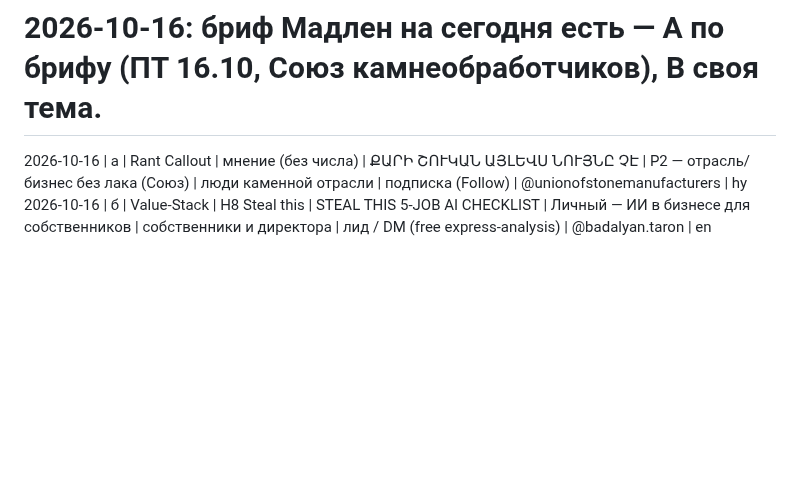
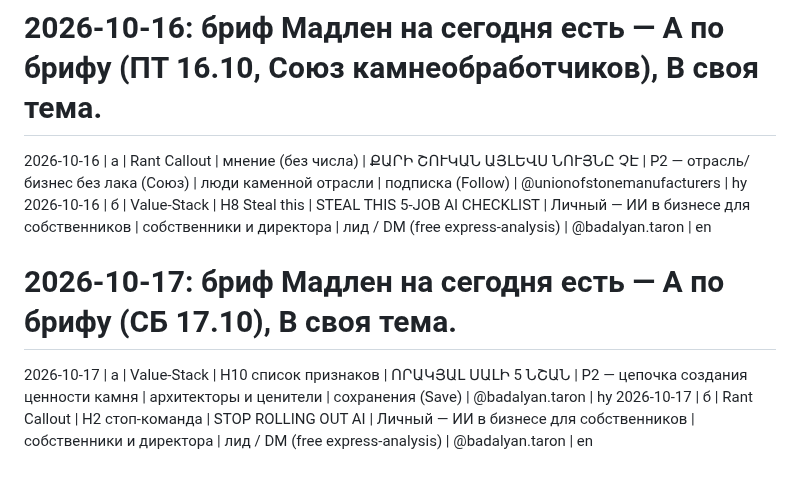
Before and after one commit to worktaronbadalyan-hub/inessa-design, a Markdown page: stonetalks/carousel-log.md, the part around the change. GitHub-like rendering; blank space fills up the shorter version.

Commit message:
Log carousels for 2026-10-17

```diff
--- a/stonetalks/carousel-log.md
+++ b/stonetalks/carousel-log.md
@@ -40,3 +40,6 @@
 # 2026-10-16: бриф Мадлен на сегодня есть — A по брифу (ПТ 16.10, Союз камнеобработчиков), B своя тема.
 2026-10-16 | а | Rant Callout | мнение (без числа) | ՔԱՐԻ ՇՈՒԿԱՆ ԱՅԼԵՎՍ ՆՈՒՅՆԸ ՉԷ | P2 — отрасль/бизнес без лака (Союз) | люди каменной отрасли | подписка (Follow) | @unionofstonemanufacturers | hy
 2026-10-16 | б | Value-Stack | H8 Steal this | STEAL THIS 5-JOB AI CHECKLIST | Личный — ИИ в бизнесе для собственников | собственники и директора | лид / DM (free express-analysis) | @badalyan.taron | en
+# 2026-10-17: бриф Мадлен на сегодня есть — A по брифу (СБ 17.10), B своя тема.
+2026-10-17 | а | Value-Stack | H10 список признаков | ՈՐԱԿՅԱԼ ՍԱԼԻ 5 ՆՇԱՆ | P2 — цепочка создания ценности камня | архитекторы и ценители | сохранения (Save) | @badalyan.taron | hy
+2026-10-17 | б | Rant Callout | H2 стоп-команда | STOP ROLLING OUT AI | Личный — ИИ в бизнесе для собственников | собственники и директора | лид / DM (free express-analysis) | @badalyan.taron | en
```
